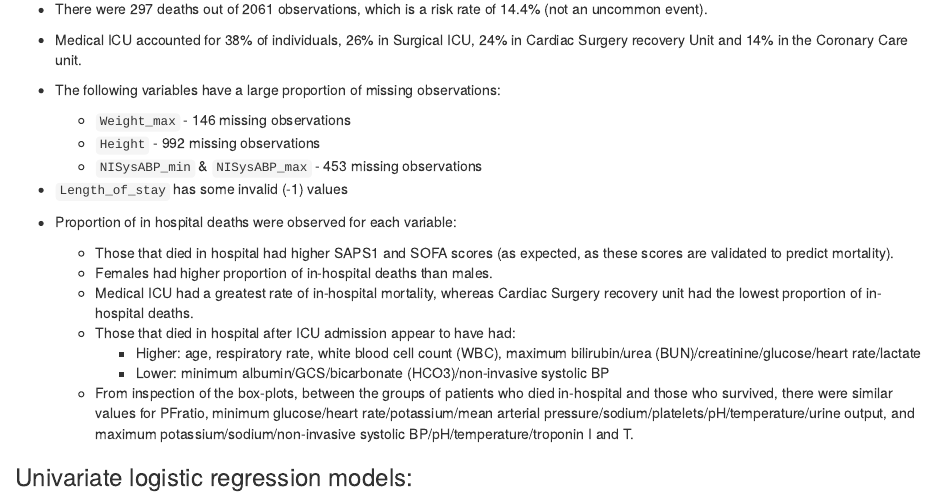
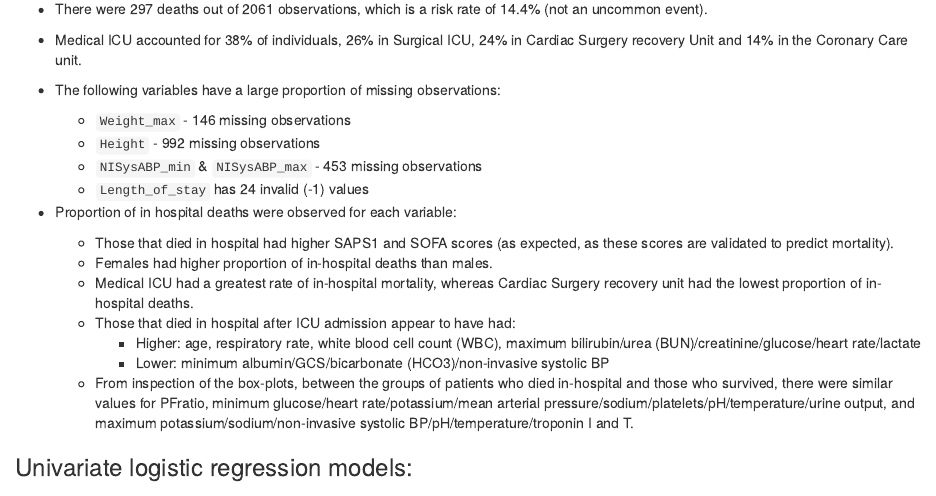
Before and after one commit to vtchui/HDAT9600, an R Markdown document (hdat9600_final_assignment/hdat9600_final_assignment.Rmd): the page in a window 1100 px wide, from 13770 px down. Rendered offline with R 4.5, knitr and Pandoc, with nearby package versions; some code elsewhere in the file could not run offline.

Commit message:
Update hdat9600_final_assignment.Rmd

```diff
--- a/hdat9600_final_assignment/hdat9600_final_assignment.Rmd
+++ b/hdat9600_final_assignment/hdat9600_final_assignment.Rmd
@@ -398,7 +398,7 @@ grid.arrange(icutype_plot, gender_plot, nrow=1)
     * `Weight_max` - 146 missing observations <br>
     * `Height` - 992 missing observations <br>
     * `NISysABP_min` & `NISysABP_max` - 453 missing observations <br>
-* `Length_of_stay` has some invalid (-1) values
+    * `Length_of_stay` has 24 invalid (-1) values
 
 * Proportion of in hospital deaths were observed for each variable:
     * Those that died in hospital had higher SAPS1 and SOFA scores (as expected, as these scores are validated to predict mortality).
```
